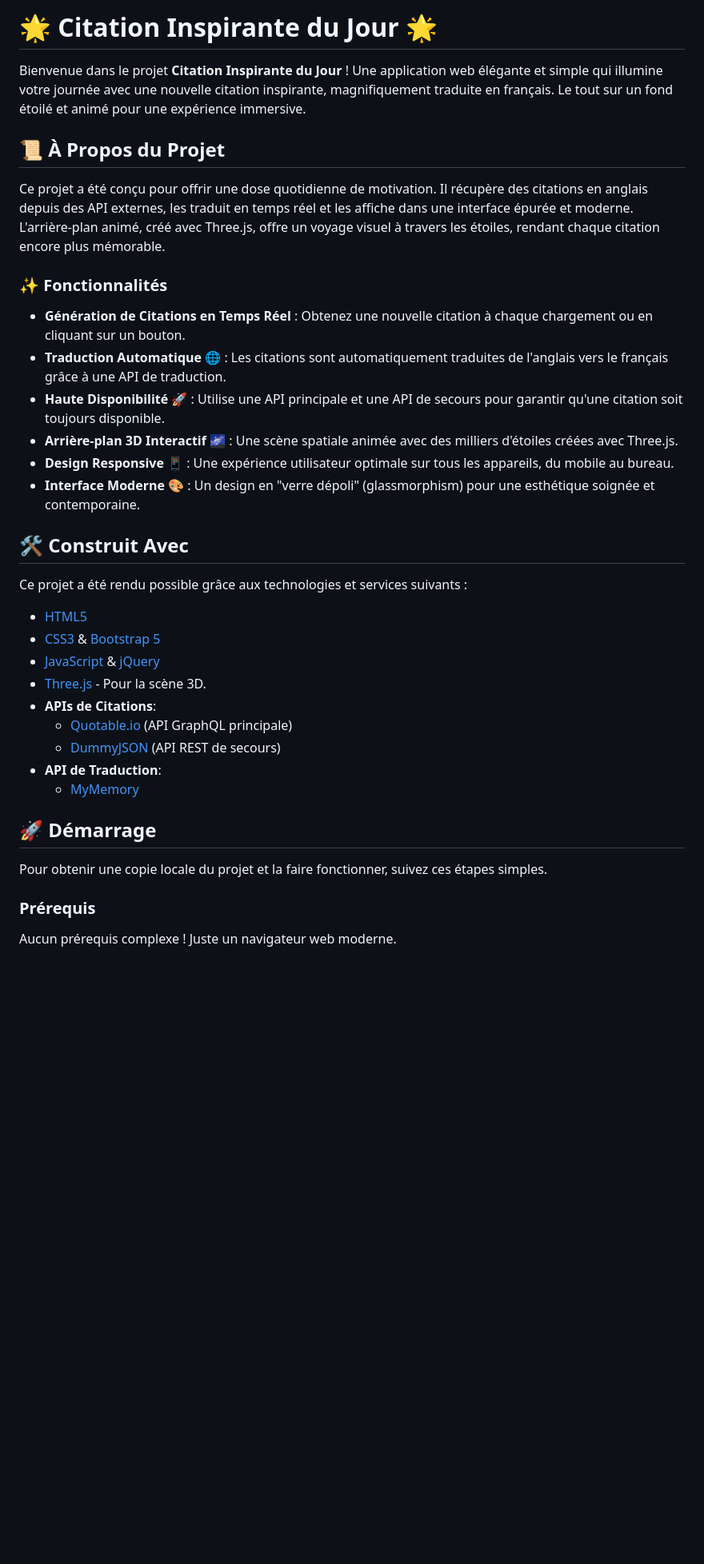
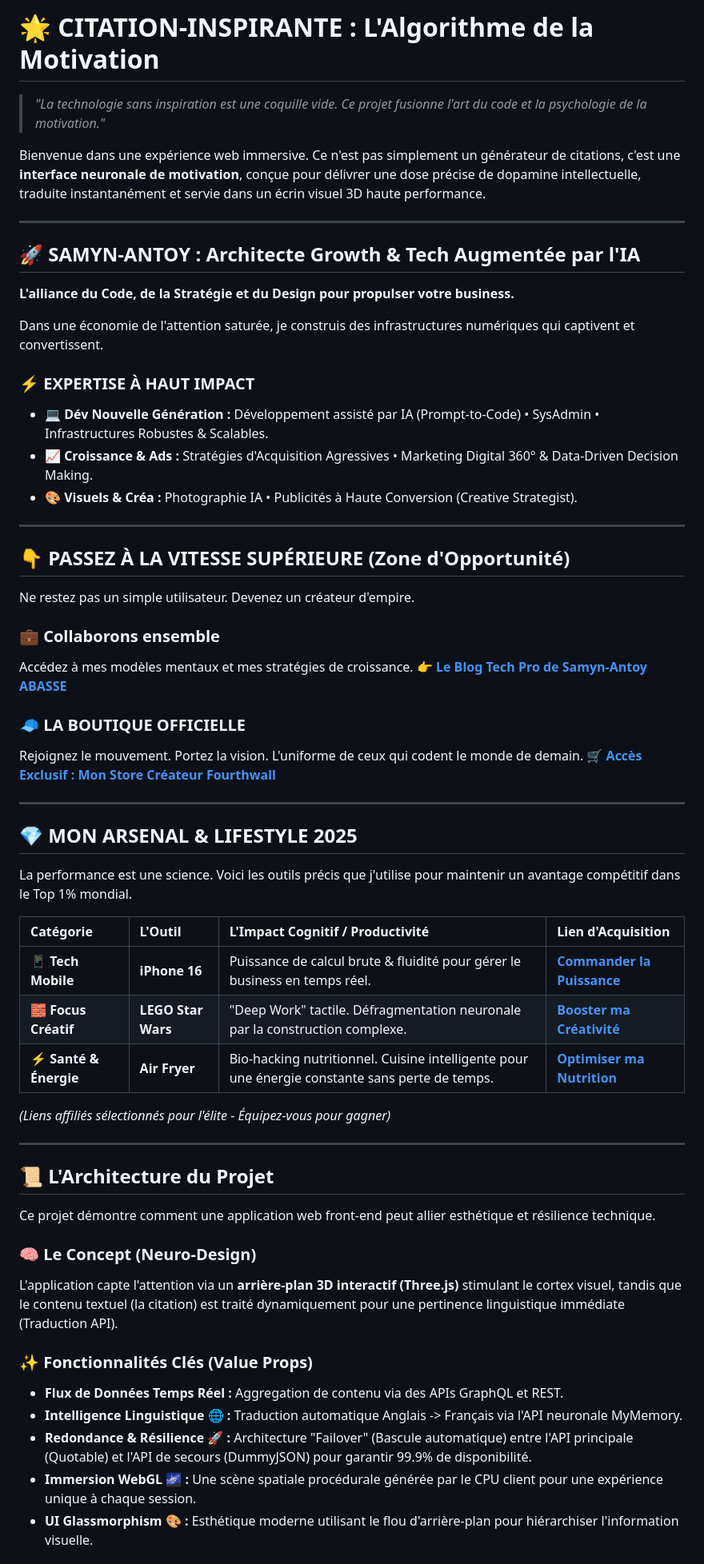
Before and after one commit to TechNerdSam/citation-inspirante-par-j, a Markdown page: README.md, the part around one of its changes. Shown at 80% size. Drawn GitHub-style; blank space fills up the shorter version.

```diff
--- a/README.md
+++ b/README.md
@@ -1,38 +1,73 @@
-# 🌟 Citation Inspirante du Jour 🌟
+# 🌟 CITATION-INSPIRANTE : L'Algorithme de la Motivation
 
-Bienvenue dans le projet **Citation Inspirante du Jour** \! Une application web élégante et simple qui illumine votre journée avec une nouvelle citation inspirante, magnifiquement traduite en français. Le tout sur un fond étoilé et animé pour une expérience immersive.
+[](https://www.google.com/search?q=https://github.com/TechNerdSam/citation-inspirante-par-j/graphs/commit-activity)
+[](https://opensource.org/licenses/MIT)
+[](https://threejs.org/)
+[](https://getbootstrap.com/)
 
-## 📜 À Propos du Projet
+> *"La technologie sans inspiration est une coquille vide. Ce projet fusionne l'art du code et la psychologie de la motivation."*
 
-Ce projet a été conçu pour offrir une dose quotidienne de motivation. Il récupère des citations en anglais depuis des API externes, les traduit en temps réel et les affiche dans une interface épurée et moderne. L'arrière-plan animé, créé avec Three.js, offre un voyage visuel à travers les étoiles, rendant chaque citation encore plus mémorable.
+Bienvenue dans une expérience web immersive. Ce n'est pas simplement un générateur de citations, c'est une **interface neuronale de motivation**, conçue pour délivrer une dose précise de dopamine intellectuelle, traduite instantanément et servie dans un écrin visuel 3D haute performance.
 
-### ✨ Fonctionnalités
+-----
 
-  * **Génération de Citations en Temps Réel** : Obtenez une nouvelle citation à chaque chargement ou en cliquant sur un bouton.
-  * **Traduction Automatique** 🌐 : Les citations sont automatiquement traduites de l'anglais vers le français grâce à une API de traduction.
-  * **Haute Disponibilité** 🚀 : Utilise une API principale et une API de secours pour garantir qu'une citation soit toujours disponible.
-  * **Arrière-plan 3D Interactif** 🌌 : Une scène spatiale animée avec des milliers d'étoiles créées avec Three.js.
-  * **Design Responsive** 📱 : Une expérience utilisateur optimale sur tous les appareils, du mobile au bureau.
-  * **Interface Moderne** 🎨 : Un design en "verre dépoli" (glassmorphism) pour une esthétique soignée et contemporaine.
+## 🚀 SAMYN-ANTOY : Architecte Growth & Tech Augmentée par l'IA
 
-## 🛠️ Construit Avec
+**L'alliance du Code, de la Stratégie et du Design pour propulser votre business.**
 
-Ce projet a été rendu possible grâce aux technologies et services suivants :
+Dans une économie de l'attention saturée, je construis des infrastructures numériques qui captivent et convertissent.
 
-  * [HTML5](https://developer.mozilla.org/fr/docs/Web/Guide/HTML/HTML5)
-  * [CSS3](https://developer.mozilla.org/fr/docs/Web/CSS) & [Bootstrap 5](https://getbootstrap.com/)
-  * [JavaScript](https://developer.mozilla.org/fr/docs/Web/JavaScript) & [jQuery](https://jquery.com/)
-  * [Three.js](https://threejs.org/) - Pour la scène 3D.
-  * **APIs de Citations**:
-      * [Quotable.io](https://quotable.io/) (API GraphQL principale)
-      * [DummyJSON](https://dummyjson.com/docs/quotes) (API REST de secours)
-  * **API de Traduction**:
-      * [MyMemory](https://mymemory.translated.net/)
+### ⚡ EXPERTISE À HAUT IMPACT
 
-## 🚀 Démarrage
+  * **💻 Dév Nouvelle Génération :** Développement assisté par IA (Prompt-to-Code) • SysAdmin • Infrastructures Robustes & Scalables.
+  * **📈 Croissance & Ads :** Stratégies d'Acquisition Agressives • Marketing Digital 360° & Data-Driven Decision Making.
+  * **🎨 Visuels & Créa :** Photographie IA • Publicités à Haute Conversion (Creative Strategist).
 
-Pour obtenir une copie locale du projet et la faire fonctionner, suivez ces étapes simples.
+-----
 
-### Prérequis
+## 👇 PASSEZ À LA VITESSE SUPÉRIEURE (Zone d'Opportunité)
 
-Aucun prérequis complexe \! Juste un navigateur web moderne.
+Ne restez pas un simple utilisateur. Devenez un créateur d'empire.
+
+### 💼 Collaborons ensemble
+
+Accédez à mes modèles mentaux et mes stratégies de croissance.
+👉 **[Le Blog Tech Pro de Samyn-Antoy ABASSE](https://monblog-sa-abasse.blogspot.com/)**
+
+### 🧢 LA BOUTIQUE OFFICIELLE
+
+Rejoignez le mouvement. Portez la vision. L'uniforme de ceux qui codent le monde de demain.
+🛒 **[Accès Exclusif : Mon Store Créateur Fourthwall](https://samynantoyabasse-shop.fourthwall.com)**
+
+-----
+
+## 💎 MON ARSENAL & LIFESTYLE 2025
+
+La performance est une science. Voici les outils précis que j'utilise pour maintenir un avantage compétitif dans le Top 1% mondial.
+
+| Catégorie | L'Outil | L'Impact Cognitif / Productivité | Lien d'Acquisition |
+| :--- | :--- | :--- | :--- |
+| **📱 Tech Mobile** | **iPhone 16** | Puissance de calcul brute & fluidité pour gérer le business en temps réel. | [**Commander la Puissance**](https://amzn.to/4ivKTuW) |
+| **🧱 Focus Créatif** | **LEGO Star Wars** | "Deep Work" tactile. Défragmentation neuronale par la construction complexe. | [**Booster ma Créativité**](https://amzn.to/44FrP7N) |
+| **⚡ Santé & Énergie** | **Air Fryer** | Bio-hacking nutritionnel. Cuisine intelligente pour une énergie constante sans perte de temps. | [**Optimiser ma Nutrition**](https://amzn.to/48AECcZ) |
+
+*(Liens affiliés sélectionnés pour l'élite - Équipez-vous pour gagner)*
+
+-----
+
+## 📜 L'Architecture du Projet
+
+Ce projet démontre comment une application web front-end peut allier esthétique et résilience technique.
+
+### 🧠 Le Concept (Neuro-Design)
+
+L'application capte l'attention via un **arrière-plan 3D interactif (Three.js)** stimulant le cortex visuel, tandis que le contenu textuel (la citation) est traité dynamiquement pour une pertinence linguistique immédiate (Traduction API).
+
+### ✨ Fonctionnalités Clés (Value Props)
+
+  * **Flux de Données Temps Réel :** Aggregation de contenu via des APIs GraphQL et REST.
+  * **Intelligence Linguistique 🌐 :** Traduction automatique Anglais -\> Français via l'API neuronale MyMemory.
+  * **Redondance & Résilience 🚀 :** Architecture "Failover" (Bascule automatique) entre l'API principale (Quotable) et l'API de secours (DummyJSON) pour garantir 99.9% de disponibilité.
+  * **Immersion WebGL 🌌 :** Une scène spatiale procédurale générée par le CPU client pour une expérience unique à chaque session.
+  * **UI Glassmorphism 🎨 :** Esthétique moderne utilisant le flou d'arrière-plan pour hiérarchiser l'information visuelle.
+
```
Also changed, not shown: other parts of README.md (+36 -33 lines).
